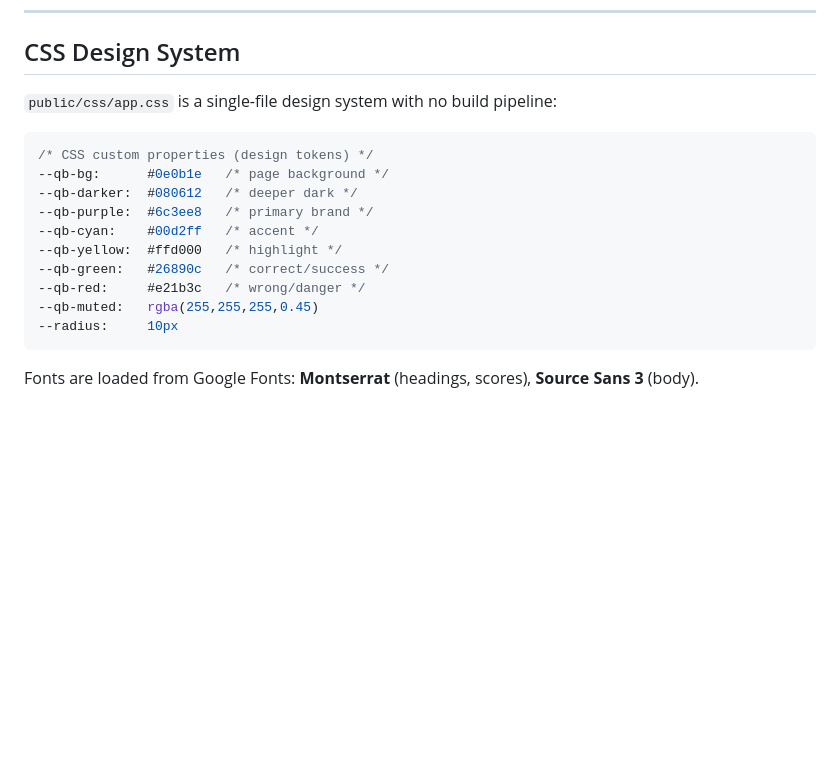
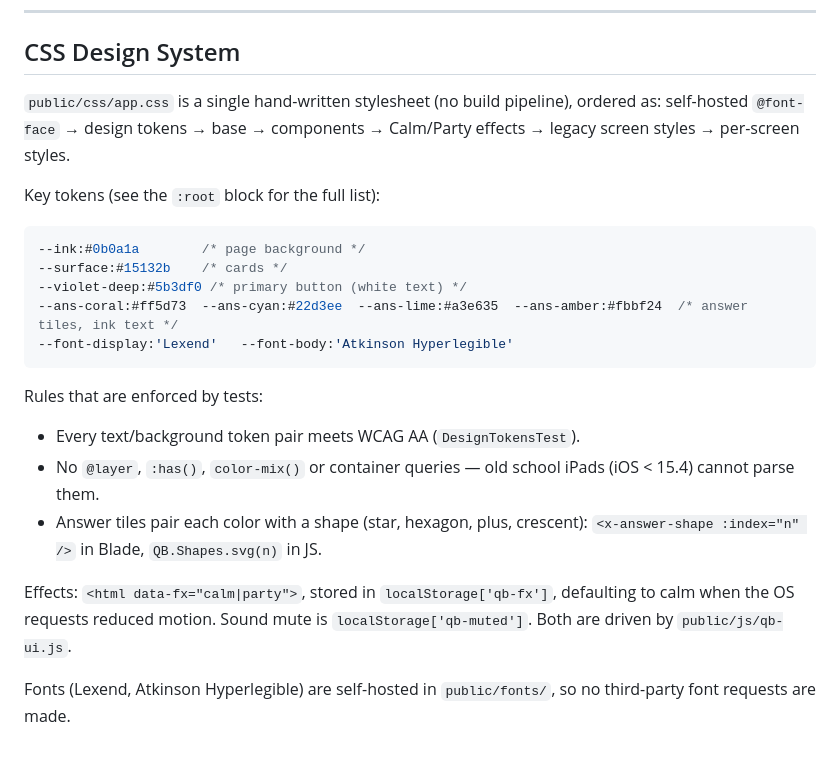
Before and after one commit to hr-224/quizblast, a Markdown page: docs/architecture.md, the part around the change. Drawn GitHub-style; blank space fills up the shorter version.

Commit message:
docs: document the new design system and its constraints
Co-Authored-By: Claude Sonnet 5 <noreply@anthropic.com>

````diff
--- a/docs/architecture.md
+++ b/docs/architecture.md
@@ -191,19 +191,23 @@ points_earned = base_points + time_bonus
 
 ## CSS Design System
 
-`public/css/app.css` is a single-file design system with no build pipeline:
+`public/css/app.css` is a single hand-written stylesheet (no build pipeline), ordered as: self-hosted `@font-face` → design tokens → base → components → Calm/Party effects → legacy screen styles → per-screen styles.
+
+Key tokens (see the `:root` block for the full list):
 
 ```css
-/* CSS custom properties (design tokens) */
---qb-bg:      #0e0b1e   /* page background */
---qb-darker:  #080612   /* deeper dark */
---qb-purple:  #6c3ee8   /* primary brand */
---qb-cyan:    #00d2ff   /* accent */
---qb-yellow:  #ffd000   /* highlight */
---qb-green:   #26890c   /* correct/success */
---qb-red:     #e21b3c   /* wrong/danger */
---qb-muted:   rgba(255,255,255,0.45)
---radius:     10px
+--ink:#0b0a1a        /* page background */
+--surface:#15132b    /* cards */
+--violet-deep:#5b3df0 /* primary button (white text) */
+--ans-coral:#ff5d73  --ans-cyan:#22d3ee  --ans-lime:#a3e635  --ans-amber:#fbbf24  /* answer tiles, ink text */
+--font-display:'Lexend'   --font-body:'Atkinson Hyperlegible'
 ```
 
-Fonts are loaded from Google Fonts: **Montserrat** (headings, scores), **Source Sans 3** (body).
+Rules that are enforced by tests:
+- Every text/background token pair meets WCAG AA (`DesignTokensTest`).
+- No `@layer`, `:has()`, `color-mix()` or container queries — old school iPads (iOS < 15.4) cannot parse them.
+- Answer tiles pair each color with a shape (star, hexagon, plus, crescent): `<x-answer-shape :index="n" />` in Blade, `QB.Shapes.svg(n)` in JS.
+
+Effects: `<html data-fx="calm|party">`, stored in `localStorage['qb-fx']`, defaulting to calm when the OS requests reduced motion. Sound mute is `localStorage['qb-muted']`. Both are driven by `public/js/qb-ui.js`.
+
+Fonts (Lexend, Atkinson Hyperlegible) are self-hosted in `public/fonts/`, so no third-party font requests are made.
````
Also changed, not shown: CLAUDE.md (+2 -0 lines).
